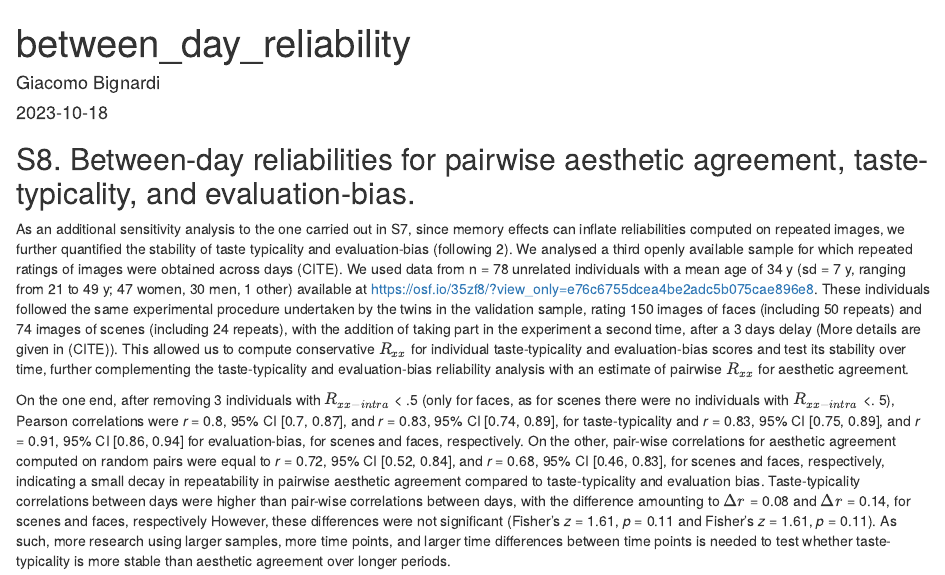
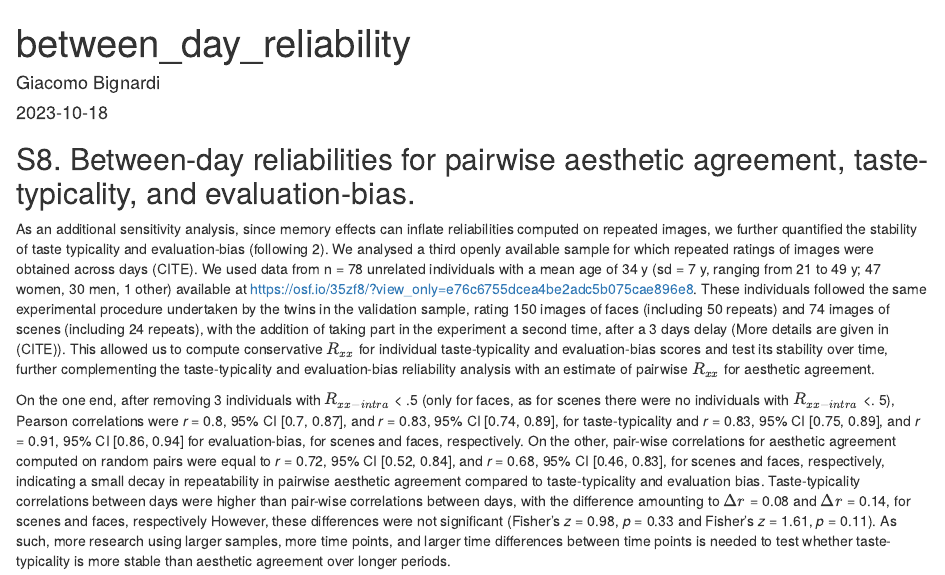
Before and after one commit to giacomobignardi/h2_visual_aesthetic_value, an R Markdown document (03_outputs/report/S08_betweenday_reliability.Rmd): the page in a window 1100 px wide, from its top. Rendered offline with R 4.5, knitr and Pandoc, with nearby package versions; drawn as R Markdown's standard HTML page in place of the format the file asks for.

Commit message:
edit Rmd report

```diff
--- a/03_outputs/report/S08_betweenday_reliability copy.Rmd
+++ b/03_outputs/report/S08_betweenday_reliability.Rmd
@@ -23,10 +23,10 @@ load(sprintf("%s/%s/04_review/03_report_betweenday.RData",wdOA,wdOA_output))
 
 ## S8. Between-day reliabilities for pairwise aesthetic agreement, taste-typicality, and evaluation-bias.
 
-As an additional sensitivity analysis to the one carried out in S7, since memory effects can inflate reliabilities computed on repeated images, we further quantified the stability of taste typicality and evaluation-bias (following 2). We analysed a third openly available sample for which repeated ratings of images were obtained across days (CITE). We used data from n = 78 unrelated individuals with a mean age of 34 y (sd = 7 y, ranging from 21 to 49 y; 47 women, 30 men, 1 other) available at [https://osf.io/35zf8/?view_only=e76c6755dcea4be2adc5b075cae896e8](https://osf.io/35zf8/?view_only=e76c6755dcea4be2adc5b075cae896e8). These individuals followed the same experimental procedure undertaken by the twins in the validation sample, rating 150 images of faces (including 50 repeats) and 74 images of scenes (including 24 repeats), with the addition of taking part in the experiment a second time, after a 3 days delay (More details are given in (CITE)). This allowed us to compute conservative *$R_{xx}$* for individual taste-typicality and evaluation-bias scores and test its stability over time, further complementing the taste-typicality and evaluation-bias reliability analysis with an estimate of pairwise *$R_{xx}$* for aesthetic agreement.
+As an additional sensitivity analysis, since memory effects can inflate reliabilities computed on repeated images, we further quantified the stability of taste typicality and evaluation-bias (following 2). We analysed a third openly available sample for which repeated ratings of images were obtained across days (CITE). We used data from n = 78 unrelated individuals with a mean age of 34 y (sd = 7 y, ranging from 21 to 49 y; 47 women, 30 men, 1 other) available at [https://osf.io/35zf8/?view_only=e76c6755dcea4be2adc5b075cae896e8](https://osf.io/35zf8/?view_only=e76c6755dcea4be2adc5b075cae896e8). These individuals followed the same experimental procedure undertaken by the twins in the validation sample, rating 150 images of faces (including 50 repeats) and 74 images of scenes (including 24 repeats), with the addition of taking part in the experiment a second time, after a 3 days delay (More details are given in (CITE)). This allowed us to compute conservative *$R_{xx}$* for individual taste-typicality and evaluation-bias scores and test its stability over time, further complementing the taste-typicality and evaluation-bias reliability analysis with an estimate of pairwise *$R_{xx}$* for aesthetic agreement.
 
 On the one end, after removing 3 individuals with *$R_{xx-intra}$* < .5 (only for faces, as for scenes there were no individuals with *$R_{xx-intra}$* <. 5), Pearson correlations were *r* = `r round(tt_cor_scenes$estimate,2)`, 95% CI [`r round(tt_cor_scenes$conf.int,2)[1]`, `r round(tt_cor_scenes$conf.int,2)[2]`], and *r* = `r round(tt_cor_faces$estimate,2)`, 95% CI [`r round(tt_cor_faces$conf.int,2)[1]`, `r round(tt_cor_faces$conf.int,2)[2]`], for taste-typicality and *r* = `r round(eb_cor_scenes$estimate,2)`, 95% CI [`r round(eb_cor_scenes$conf.int,2)[1]`, `r round(eb_cor_scenes$conf.int,2)[2]`], and *r* = `r round(eb_cor_faces$estimate,2)`, 95% CI [`r round(eb_cor_faces$conf.int,2)[1]`, `r round(eb_cor_faces$conf.int,2)[2]`] for evaluation-bias, for scenes and faces, respectively. On the other, pair-wise correlations for aesthetic agreement computed on random pairs were equal to *r* = `r round(AA_cor_scenes$estimate,2)`, 95% CI [`r round(AA_cor_scenes$conf.int,2)[1]`, `r round(AA_cor_scenes$conf.int,2)[2]`], and *r* = `r round(AA_cor_faces$estimate,2)`, 95% CI [`r round(AA_cor_faces$conf.int,2)[1]`, `r round(AA_cor_faces$conf.int,2)[2]`], for scenes and faces, respectively, indicating a small decay in repeatability in pairwise aesthetic agreement compared to taste-typicality and evaluation bias.
-Taste-typicality correlations between days were higher than pair-wise correlations between days, with the difference amounting to *$\Delta r$* = `r round(cocor_sce_est$delta_r,2)` and *$\Delta r$* = `r round(cocor_fac_est$delta_r,2)`, for scenes and faces, respectively However, these differences were not significant (Fisher's *z* = `r round(cocor_fac_est$fisher_z,2)`, *p* = `r round(cocor_fac_est$p,2)` and Fisher's *z* = `r round(cocor_fac_est$fisher_z,2)`, *p* = `r round(cocor_fac_est$p,2)`). As such, more research using larger samples, more time points, and larger time differences between time points is needed to test whether taste-typicality is more stable than aesthetic agreement over longer periods.
+Taste-typicality correlations between days were higher than pair-wise correlations between days, with the difference amounting to *$\Delta r$* = `r round(cocor_sce_est$delta_r,2)` and *$\Delta r$* = `r round(cocor_fac_est$delta_r,2)`, for scenes and faces, respectively However, these differences were not significant (Fisher's *z* = `r round(cocor_sce_est$fisher_z,2)`, *p* = `r round(cocor_sce_est$p,2)` and Fisher's *z* = `r round(cocor_fac_est$fisher_z,2)`, *p* = `r round(cocor_fac_est$p,2)`). As such, more research using larger samples, more time points, and larger time differences between time points is needed to test whether taste-typicality is more stable than aesthetic agreement over longer periods.
 
 
 For comparison, Intra Class Coefficients (ICC(2,1)) computed within pairs and individuals between scores across days were ICC(2,1) = .80, ICC(2,1) = .83, and good to excellent reliability for taste-typicality ICC(2,1) = .81, ICC(2,1) = .91, and evaluation-bias for scenes and faces, respectively. Overall, these results show good reliability between days and relatively good stability of the metrics used to assess variability in aesthetic value and indicate little room for unreliable measurement to confound E estimates.
```
Also changed, not shown: 3 other files.
